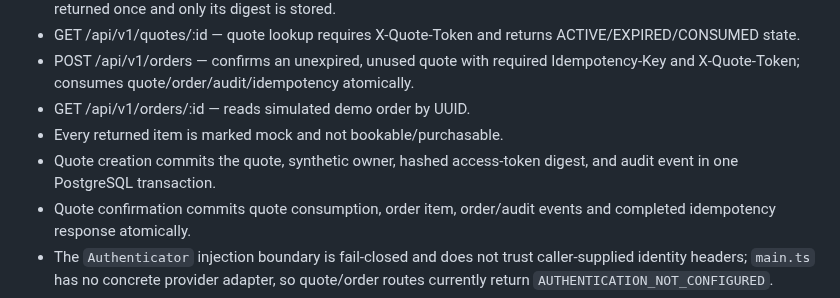
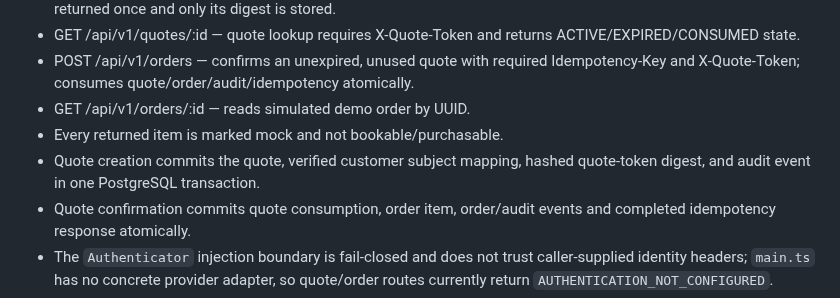
Before and after one commit to digital8084/beelka, a Markdown page: docs/PHASE-1-FOUNDATION.md, the part around the change. Rendered like a GitHub page.

Commit message:
docs(auth): clarify quote ownership uses verified subject

```diff
--- a/docs/PHASE-1-FOUNDATION.md
+++ b/docs/PHASE-1-FOUNDATION.md
@@ -26,7 +26,7 @@ Status: the mock API foundation, reproducible installation, PostgreSQL runtime-r
 - POST /api/v1/orders — confirms an unexpired, unused quote with required Idempotency-Key and X-Quote-Token; consumes quote/order/audit/idempotency atomically.
 - GET /api/v1/orders/:id — reads simulated demo order by UUID.
 - Every returned item is marked mock and not bookable/purchasable.
-- Quote creation commits the quote, synthetic owner, hashed access-token digest, and audit event in one PostgreSQL transaction.
+- Quote creation commits the quote, verified customer subject mapping, hashed quote-token digest, and audit event in one PostgreSQL transaction.
 - Quote confirmation commits quote consumption, order item, order/audit events and completed idempotency response atomically.
 - The `Authenticator` injection boundary is fail-closed and does not trust caller-supplied identity headers; `main.ts` has no concrete provider adapter, so quote/order routes currently return `AUTHENTICATION_NOT_CONFIGURED`.
 - The audit administration endpoint remains unexposed until admin authorization is implemented.
```
